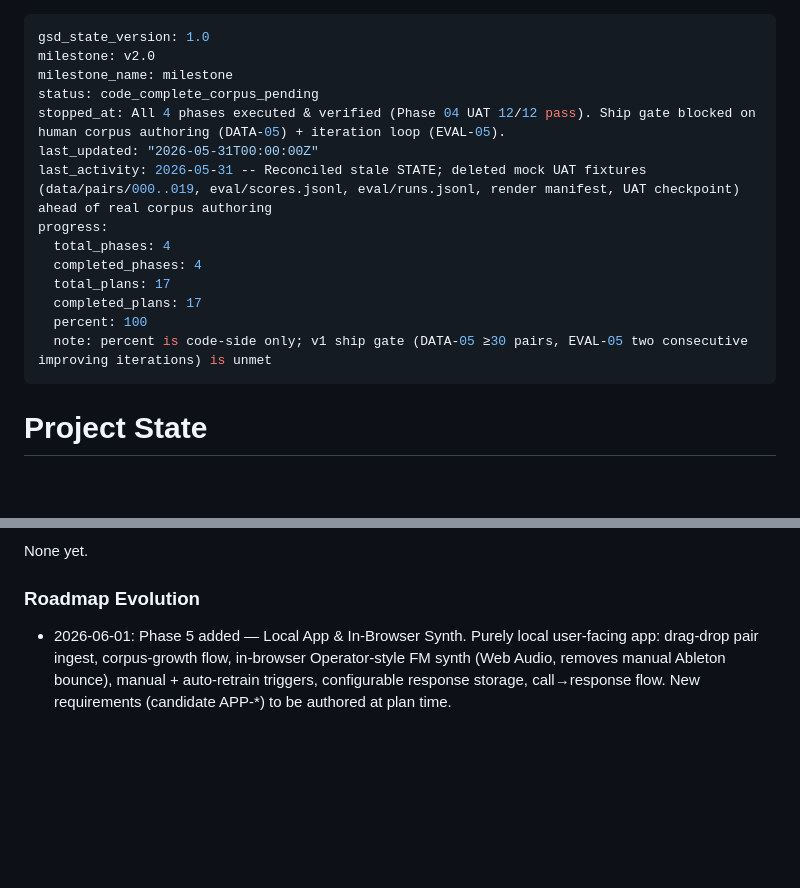
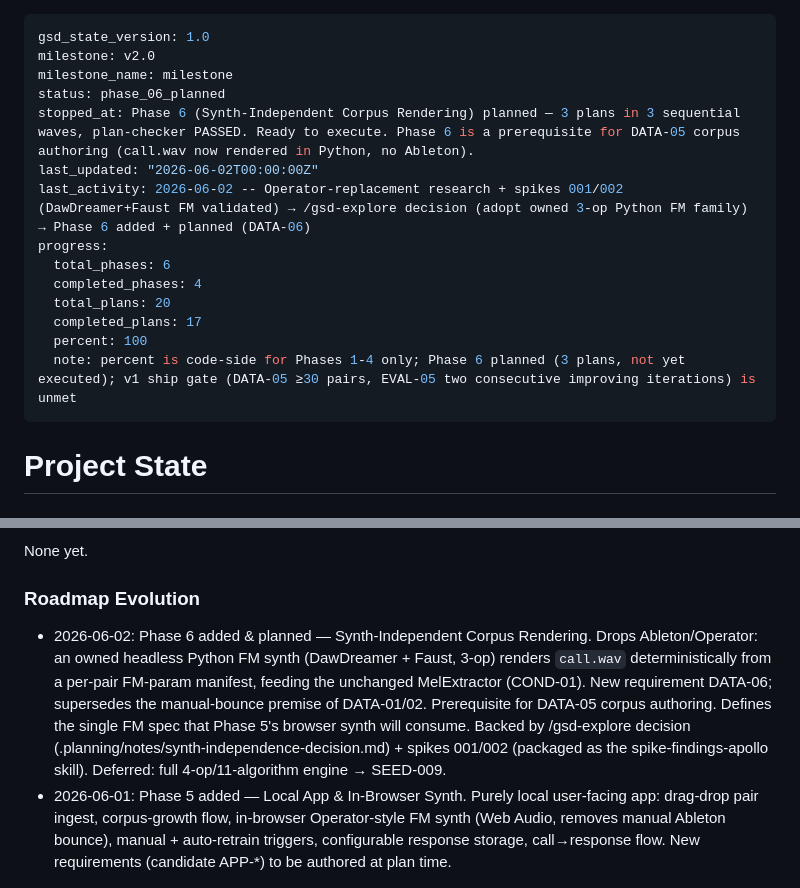
Before and after one commit to jerald-liu/Apollo, a Markdown page: .planning/STATE.md, 2 parts joined by grey strips. Drawn GitHub-style; blank space fills up the shorter version.

Commit message:
docs(06): record Phase 6 planned in STATE — synth-independent corpus rendering ready to execute
Co-Authored-By: Claude Opus 4.8 <noreply@anthropic.com>

```diff
--- a/.planning/STATE.md
+++ b/.planning/STATE.md
@@ -2,17 +2,17 @@
 gsd_state_version: 1.0
 milestone: v2.0
 milestone_name: milestone
-status: code_complete_corpus_pending
-stopped_at: All 4 phases executed & verified (Phase 04 UAT 12/12 pass). Ship gate blocked on human corpus authoring (DATA-05) + iteration loop (EVAL-05).
-last_updated: "2026-05-31T00:00:00Z"
-last_activity: 2026-05-31 -- Reconciled stale STATE; deleted mock UAT fixtures (data/pairs/000..019, eval/scores.jsonl, eval/runs.jsonl, render manifest, UAT checkpoint) ahead of real corpus authoring
+status: phase_06_planned
+stopped_at: Phase 6 (Synth-Independent Corpus Rendering) planned — 3 plans in 3 sequential waves, plan-checker PASSED. Ready to execute. Phase 6 is a prerequisite for DATA-05 corpus authoring (call.wav now rendered in Python, no Ableton).
+last_updated: "2026-06-02T00:00:00Z"
+last_activity: 2026-06-02 -- Operator-replacement research + spikes 001/002 (DawDreamer+Faust FM validated) → /gsd-explore decision (adopt owned 3-op Python FM family) → Phase 6 added + planned (DATA-06)
 progress:
-  total_phases: 4
+  total_phases: 6
   completed_phases: 4
-  total_plans: 17
+  total_plans: 20
   completed_plans: 17
   percent: 100
-  note: percent is code-side only; v1 ship gate (DATA-05 ≥30 pairs, EVAL-05 two consecutive improving iterations) is unmet
+  note: percent is code-side for Phases 1-4 only; Phase 6 planned (3 plans, not yet executed); v1 ship gate (DATA-05 ≥30 pairs, EVAL-05 two consecutive improving iterations) is unmet
 ---
 
 # Project State
@@ -108,6 +108,7 @@ None yet.
 
 ### Roadmap Evolution
 
+- 2026-06-02: Phase 6 added & planned — Synth-Independent Corpus Rendering. Drops Ableton/Operator: an owned headless Python FM synth (DawDreamer + Faust, 3-op) renders `call.wav` deterministically from a per-pair FM-param manifest, feeding the unchanged MelExtractor (COND-01). New requirement DATA-06; supersedes the manual-bounce premise of DATA-01/02. Prerequisite for DATA-05 corpus authoring. Defines the single FM spec that Phase 5's browser synth will consume. Backed by /gsd-explore decision (.planning/notes/synth-independence-decision.md) + spikes 001/002 (packaged as the spike-findings-apollo skill). Deferred: full 4-op/11-algorithm engine → SEED-009.
 - 2026-06-01: Phase 5 added — Local App & In-Browser Synth. Purely local user-facing app: drag-drop pair ingest, corpus-growth flow, in-browser Operator-style FM synth (Web Audio, removes manual Ableton bounce), manual + auto-retrain triggers, configurable response storage, call→response flow. New requirements (candidate APP-*) to be authored at plan time.
 
 ## Deferred Items
```
